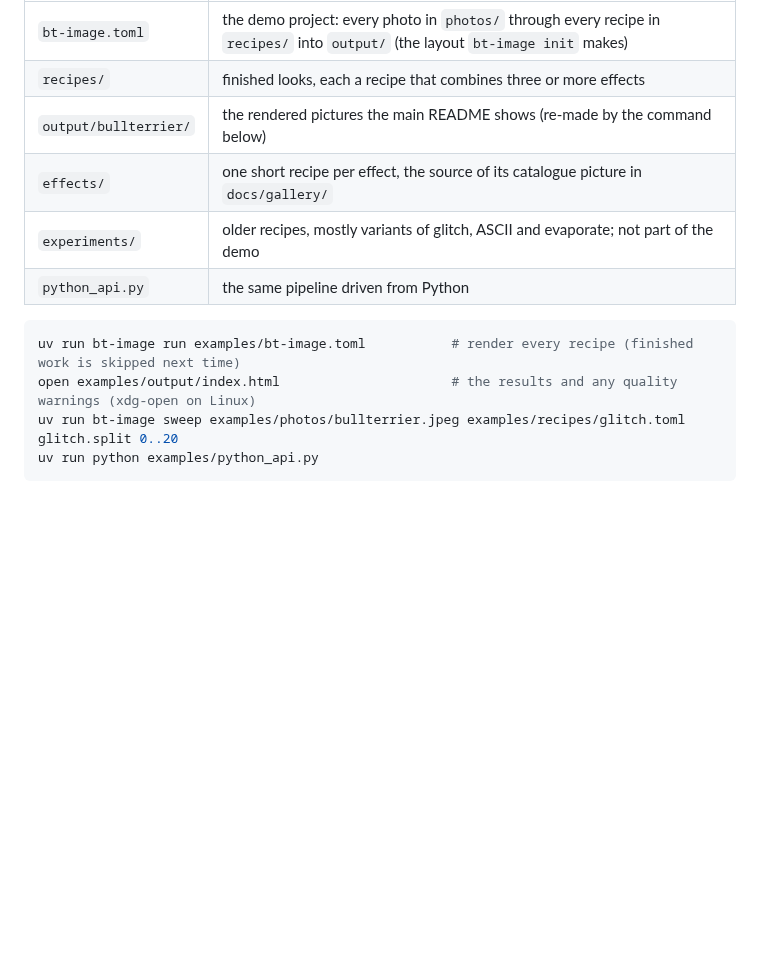
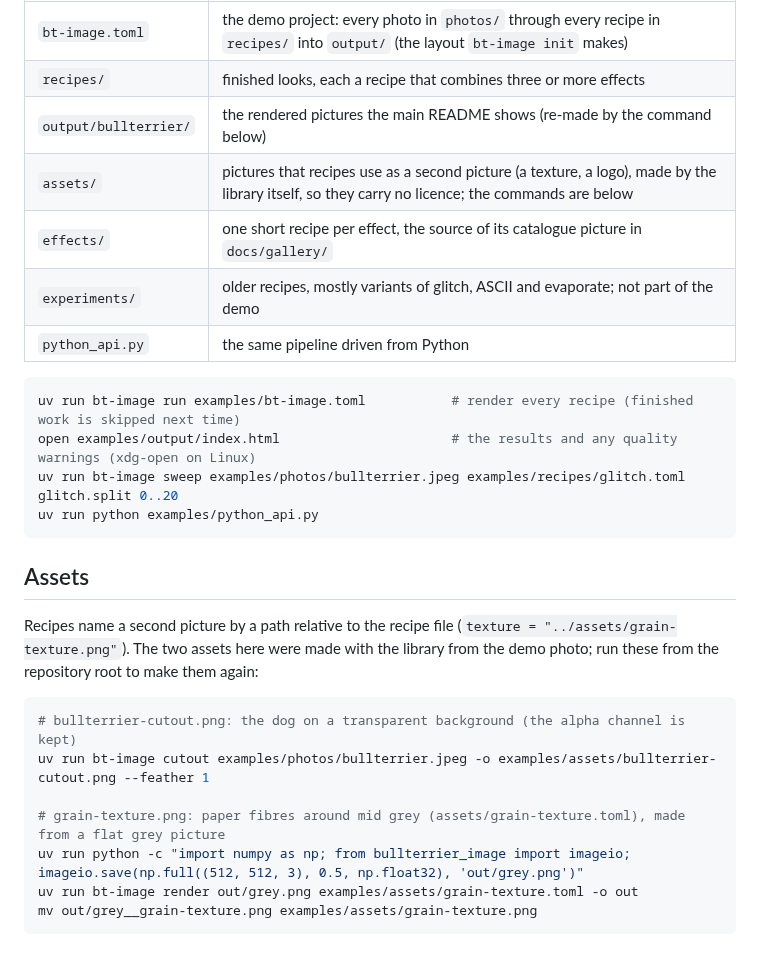
Before and after one commit to bullterrier-studio/bullterrier-image, a Markdown page: examples/README.md, the part around the change. Drawn GitHub-style; blank space fills up the shorter version.

Commit message:
docs(examples): add two assets made by the library
A cut-out of the demo photo (alpha kept) and a grain texture rendered by paper_texture on flat grey,
for recipes that use a second picture. The README gives the commands that remake them.

Co-Authored-By: Claude Sonnet 5.5 <noreply@anthropic.com>

````diff
--- a/examples/README.md
+++ b/examples/README.md
@@ -7,6 +7,7 @@ Everything here uses one photo, `photos/bullterrier.jpeg`.
 | `bt-image.toml` | the demo project: every photo in `photos/` through every recipe in `recipes/` into `output/` (the layout `bt-image init` makes) |
 | `recipes/` | finished looks, each a recipe that combines three or more effects |
 | `output/bullterrier/` | the rendered pictures the main README shows (re-made by the command below) |
+| `assets/` | pictures that recipes use as a second picture (a texture, a logo), made by the library itself, so they carry no licence; the commands are below |
 | `effects/` | one short recipe per effect, the source of its catalogue picture in `docs/gallery/` |
 | `experiments/` | older recipes, mostly variants of glitch, ASCII and evaporate; not part of the demo |
 | `python_api.py` | the same pipeline driven from Python |
@@ -17,3 +18,18 @@ open examples/output/index.html                      # the results and any quali
 uv run bt-image sweep examples/photos/bullterrier.jpeg examples/recipes/glitch.toml glitch.split 0..20
 uv run python examples/python_api.py
 ```
+
+## Assets
+
+Recipes name a second picture by a path relative to the recipe file (`texture = "../assets/grain-texture.png"`).
+The two assets here were made with the library from the demo photo; run these from the repository root to make them again:
+
+```bash
+# bullterrier-cutout.png: the dog on a transparent background (the alpha channel is kept)
+uv run bt-image cutout examples/photos/bullterrier.jpeg -o examples/assets/bullterrier-cutout.png --feather 1
+
+# grain-texture.png: paper fibres around mid grey (assets/grain-texture.toml), made from a flat grey picture
+uv run python -c "import numpy as np; from bullterrier_image import imageio; imageio.save(np.full((512, 512, 3), 0.5, np.float32), 'out/grey.png')"
+uv run bt-image render out/grey.png examples/assets/grain-texture.toml -o out
+mv out/grey__grain-texture.png examples/assets/grain-texture.png
+```
````
Also changed, not shown: examples/assets/bullterrier-cutout.png (added), examples/assets/grain-texture.png (added), 1 other file.
